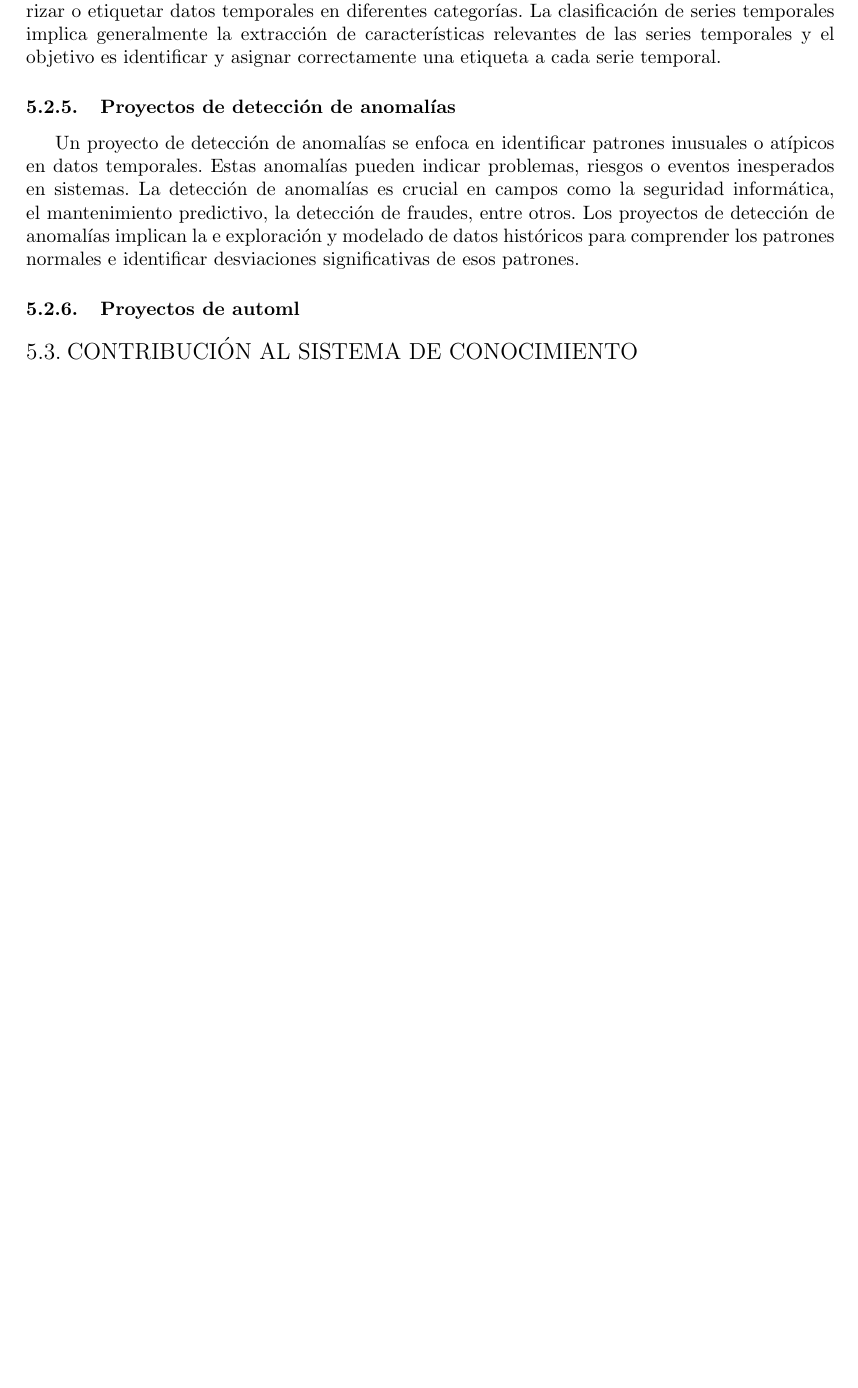
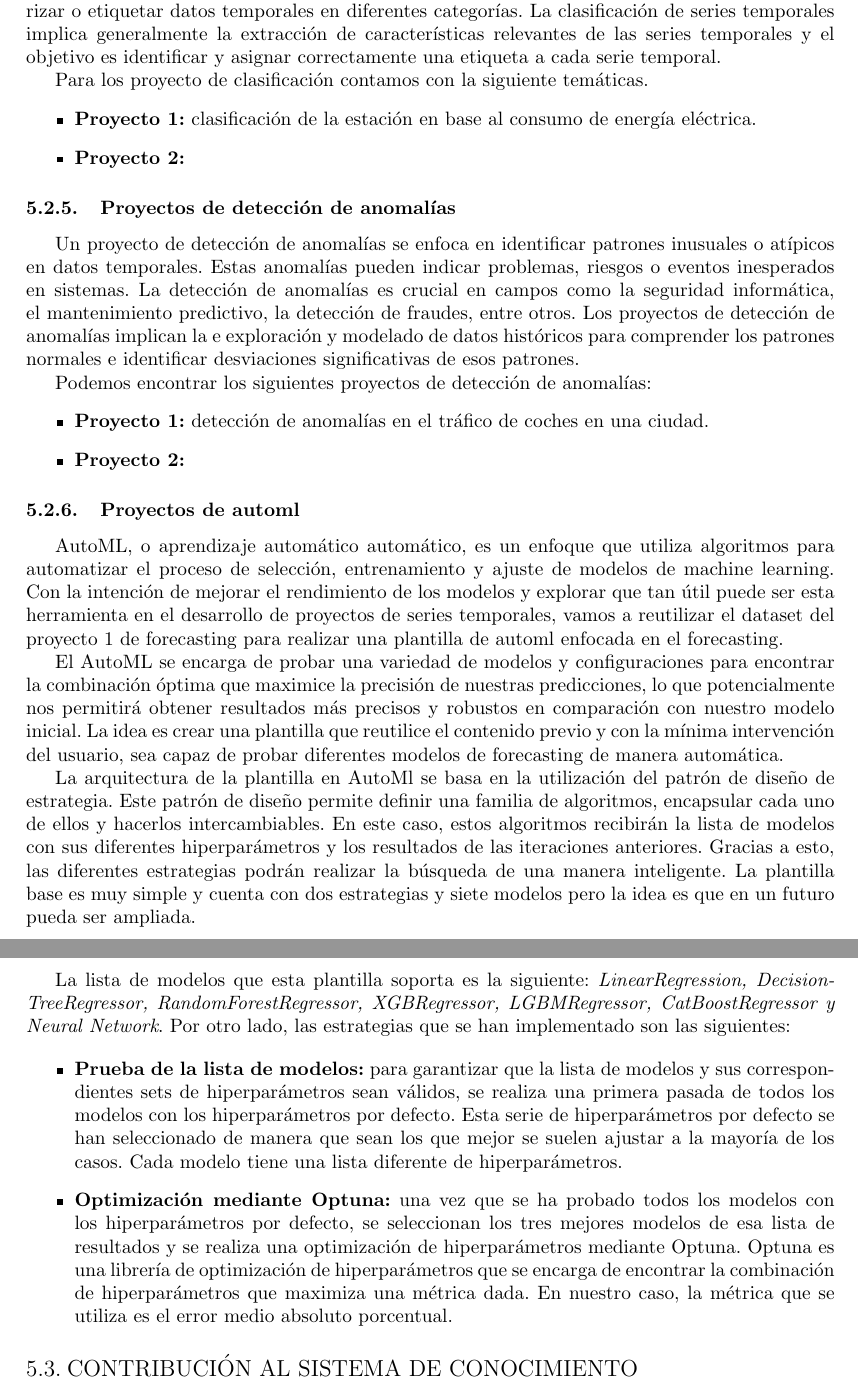
Before and after one commit to Betagmr/UD-TFM, a LaTeX document (main.tex, which reads pages/workflow/development.tex): part of page 44 of 53 before the commit and two parts of pages 44 and 45 of 54 after it, the two joined at a grey line, cut so that both start at the same text, the shorter picture padded with empty space. Compiled offline with pdfLaTeX.

Commit message:
Refactor development.tex for better readability and organization

```diff
--- a/pages/workflow/development.tex
+++ b/pages/workflow/development.tex
@@ -174,6 +174,12 @@ series temporales implica generalmente la extracción de características releva
 de las series temporales y el objetivo es identificar y asignar correctamente una
 etiqueta a cada serie temporal.
 
+Para los proyecto de clasificación contamos con la siguiente temáticas.
+\begin{itemize}
+    \item \textbf{Proyecto 1:} clasificación de la estación en base al consumo de energía eléctrica.
+    \item \textbf{Proyecto 2:}
+\end{itemize}
+
 \subsubsection{Proyectos de detección de anomalías}
 Un proyecto de detección de anomalías se enfoca en identificar patrones inusuales o
 atípicos en datos temporales. Estas anomalías pueden indicar problemas, riesgos o
@@ -183,4 +189,51 @@ detección de fraudes, entre otros. Los proyectos de detección de anomalías im
 exploración y modelado de datos históricos para comprender los patrones normales e identificar
 desviaciones significativas de esos patrones.
 
+Podemos encontrar los siguientes proyectos de detección de anomalías:
+\begin{itemize}
+    \item \textbf{Proyecto 1:} detección de anomalías en el tráfico de coches en una ciudad.
+    \item \textbf{Proyecto 2:}
+\end{itemize}
+
+
 \subsubsection{Proyectos de automl}
+AutoML, o aprendizaje automático automático, es un enfoque que utiliza algoritmos
+para automatizar el proceso de selección, entrenamiento y ajuste de modelos de
+machine learning. Con la intención de mejorar el rendimiento de los modelos y
+explorar que tan útil puede ser esta herramienta en el desarrollo de proyectos
+de series temporales, vamos a reutilizar el dataset del proyecto 1 de forecasting
+para realizar una plantilla de automl enfocada en el forecasting.
+
+El AutoML se encarga de probar una variedad de modelos y configuraciones
+para encontrar la combinación óptima que maximice la precisión de nuestras
+predicciones, lo que potencialmente nos permitirá obtener resultados más precisos
+y robustos en comparación con nuestro modelo inicial. La idea es crear una plantilla
+que reutilice el contenido previo y con la mínima intervención del usuario, sea capaz
+de probar diferentes modelos de forecasting de manera automática.
+
+La arquitectura de la plantilla en AutoMl se basa en la utilización del patrón
+de diseño de estrategia. Este patrón de diseño permite definir una familia de algoritmos,
+encapsular cada uno de ellos y hacerlos intercambiables. En este caso, estos algoritmos
+recibirán la lista de modelos con sus diferentes hiperparámetros y los resultados de las
+iteraciones anteriores. Gracias a esto, las diferentes estrategias podrán realizar la
+búsqueda de una manera inteligente. La plantilla base es muy simple y cuenta con dos estrategias
+y siete modelos pero la idea es que en un futuro pueda ser ampliada.
+
+La lista de modelos que esta plantilla soporta es la siguiente: \textit{LinearRegression,
+DecisionTreeRegressor, RandomForestRegressor, XGBRegressor, LGBMRegressor, CatBoostRegressor
+y Neural Network}. Por otro lado, las estrategias que se han implementado son las siguientes:
+
+\begin{itemize}
+    \item \textbf{Prueba de la lista de modelos:} para garantizar que la lista
+    de modelos y sus correspondientes sets de hiperparámetros sean válidos, se
+    realiza una primera pasada de todos los modelos con los hiperparámetros por defecto.
+    Esta serie de hiperparámetros por defecto se han seleccionado de manera que sean
+    los que mejor se suelen ajustar a la mayoría de los casos. Cada modelo tiene una
+    lista diferente de hiperparámetros.
+    \item \textbf{Optimización mediante Optuna:} una vez que se ha probado todos los modelos
+    con los hiperparámetros por defecto, se seleccionan los tres mejores modelos de esa lista
+    de resultados y se realiza una optimización de hiperparámetros mediante Optuna. Optuna
+    es una librería de optimización de hiperparámetros que se encarga de encontrar la combinación
+    de hiperparámetros que maximiza una métrica dada. En nuestro caso, la métrica que se
+    utiliza es el error medio absoluto porcentual.
+\end{itemize}
```
